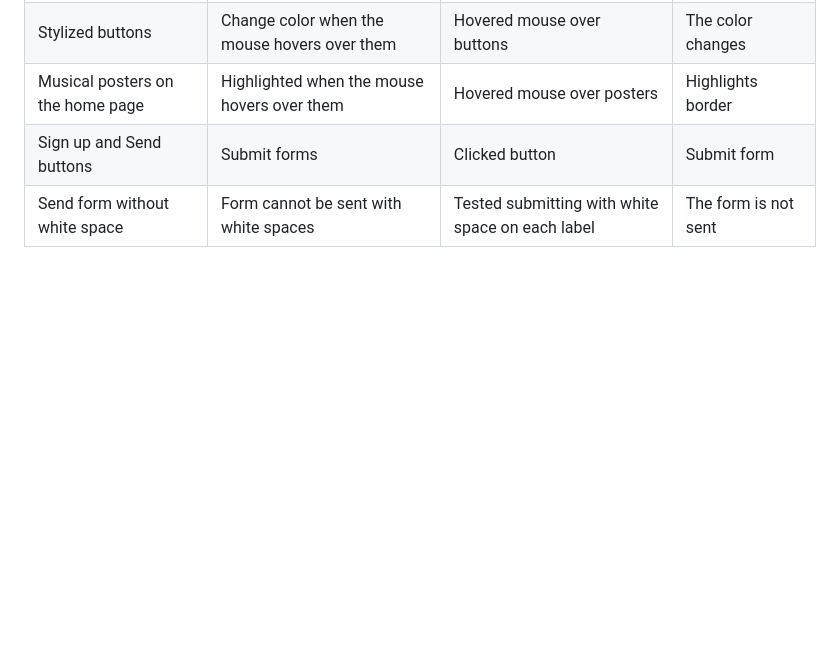
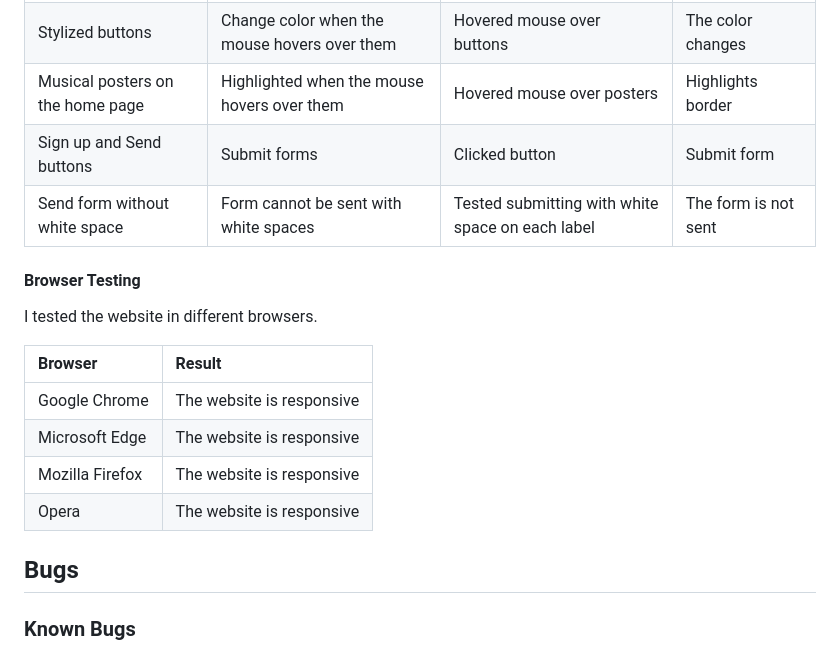
Before and after one commit to enniovilla/project-1-ci, a Markdown page: README.md, the part around the change. Rendered like a GitHub page; blank space fills up the shorter version.

Commit message:
Add browser testing

```diff
--- a/README.md
+++ b/README.md
@@ -225,3 +225,18 @@ I tested all the buttons and links throughout the creation of the website and di
 | Musical posters on the home page | Highlighted when the mouse hovers over them | Hovered mouse over posters | Highlights border |
 | Sign up and Send buttons | Submit forms | Clicked button | Submit form |
 | Send form without white space | Form cannot be sent with white spaces | Tested submitting with white space on each label | The form is not sent |
+
+#### Browser Testing
+
+I tested the website in different browsers.
+
+| Browser | Result |
+| :--- | :--- |
+| Google Chrome | The website is responsive |
+| Microsoft Edge | The website is responsive |
+| Mozilla Firefox | The website is responsive |
+| Opera | The website is responsive |
+
+## Bugs
+
+### Known Bugs
```
